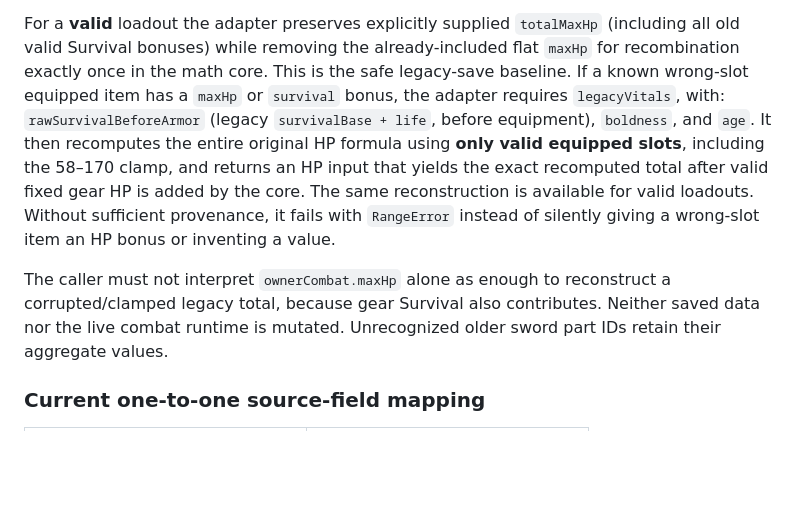
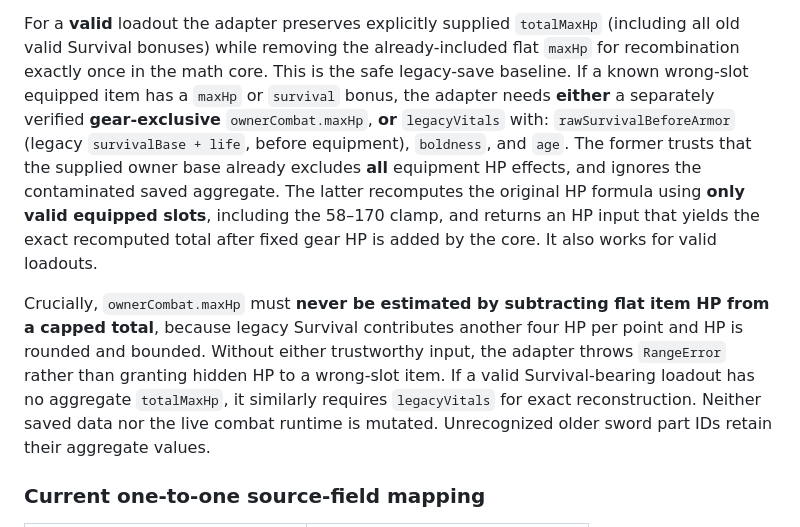
Before and after one commit to sksksksl21/weapon-chronicle, a Markdown page: docs/LEGACY_COMBAT_ADAPTER_V1.md, the part around the change. Drawn GitHub-style; blank space fills up the shorter version.

Commit message:
docs: distinguish trusted gear-exclusive base from capped Survival HP reconstruction

```diff
--- a/docs/LEGACY_COMBAT_ADAPTER_V1.md
+++ b/docs/LEGACY_COMBAT_ADAPTER_V1.md
@@ -22,18 +22,23 @@ For a **valid** loadout the adapter preserves explicitly supplied
 `totalMaxHp` (including all old valid Survival bonuses) while removing the
 already-included flat `maxHp` for recombination exactly once in the math core.
 This is the safe legacy-save baseline. If a known wrong-slot equipped item has
-a `maxHp` or `survival` bonus, the adapter requires `legacyVitals`, with:
+a `maxHp` or `survival` bonus, the adapter needs **either** a separately
+verified **gear-exclusive** `ownerCombat.maxHp`, **or** `legacyVitals` with:
 `rawSurvivalBeforeArmor` (legacy `survivalBase + life`, before equipment),
-`boldness`, and `age`. It then recomputes the entire original HP formula
-using **only valid equipped slots**, including the 58–170 clamp, and returns
-an HP input that yields the exact recomputed total after valid fixed gear HP
-is added by the core. The same reconstruction is available for valid loadouts.
-Without sufficient provenance, it fails with `RangeError` instead of silently
-giving a wrong-slot item an HP bonus or inventing a value.
+`boldness`, and `age`. The former trusts that the supplied owner base
+already excludes **all** equipment HP effects, and ignores the contaminated
+saved aggregate. The latter recomputes the original HP formula using **only
+valid equipped slots**, including the 58–170 clamp, and returns an HP input
+that yields the exact recomputed total after fixed gear HP is added by the
+core. It also works for valid loadouts.
 
-The caller must not interpret `ownerCombat.maxHp` alone as enough to
-reconstruct a corrupted/clamped legacy total, because gear Survival also
-contributes. Neither saved data nor the live combat runtime is mutated.
+Crucially, `ownerCombat.maxHp` must **never be estimated by subtracting flat
+item HP from a capped total**, because legacy Survival contributes another
+four HP per point and HP is rounded and bounded. Without either trustworthy
+input, the adapter throws `RangeError` rather than granting hidden HP to a
+wrong-slot item. If a valid Survival-bearing loadout has no aggregate
+`totalMaxHp`, it similarly requires `legacyVitals` for exact reconstruction.
+Neither saved data nor the live combat runtime is mutated.
 Unrecognized older sword part IDs retain their aggregate values.
 
 ### Current one-to-one source-field mapping
```
